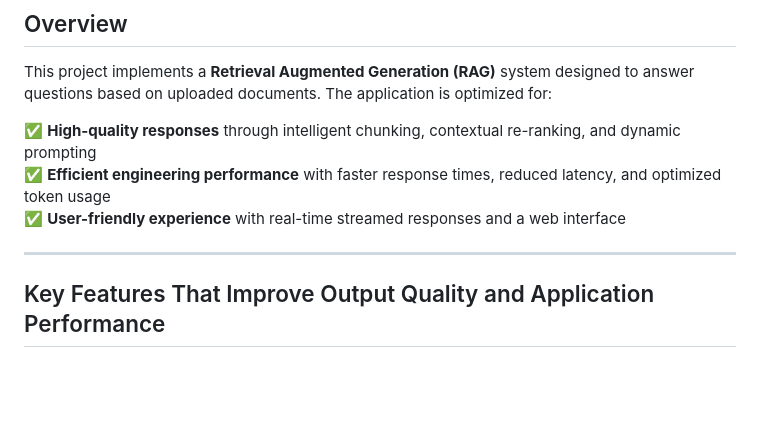
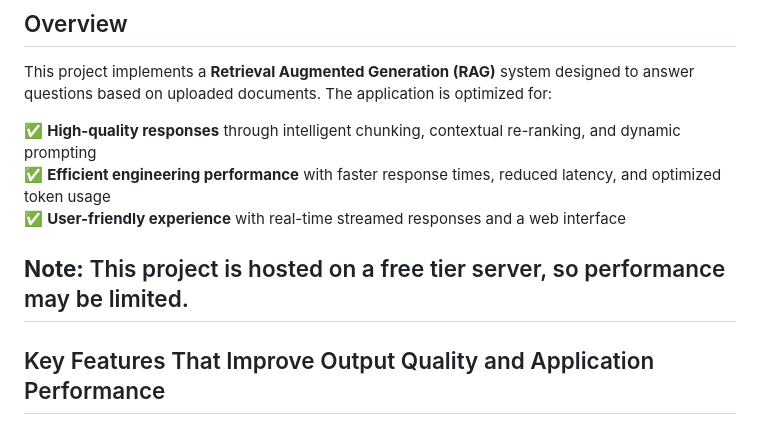
Before and after one commit to nikhilkoche/Home-Assignment, a Markdown page: README.md, the part around the change. Rendered like a GitHub page; blank space fills up the shorter version.

```diff
--- a/README.md
+++ b/README.md
@@ -7,6 +7,7 @@ This project implements a **Retrieval Augmented Generation (RAG)** system design
 ✅ **Efficient engineering performance** with faster response times, reduced latency, and optimized token usage
 ✅ **User-friendly experience** with real-time streamed responses and a web interface
 
+**Note:** This project is hosted on a free tier server, so performance may be limited.
 ---
 
 ## Key Features That Improve Output Quality and Application Performance
```
